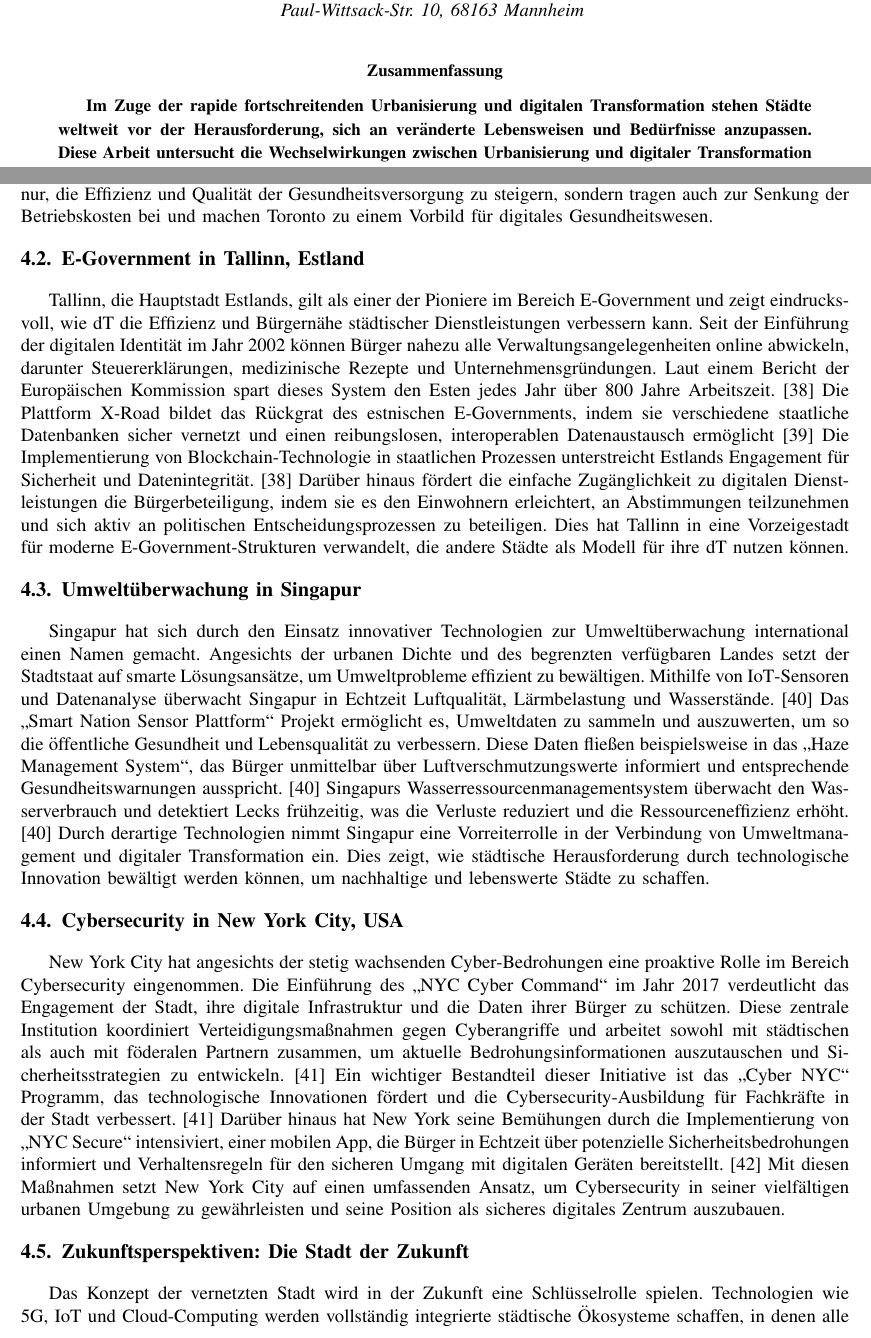
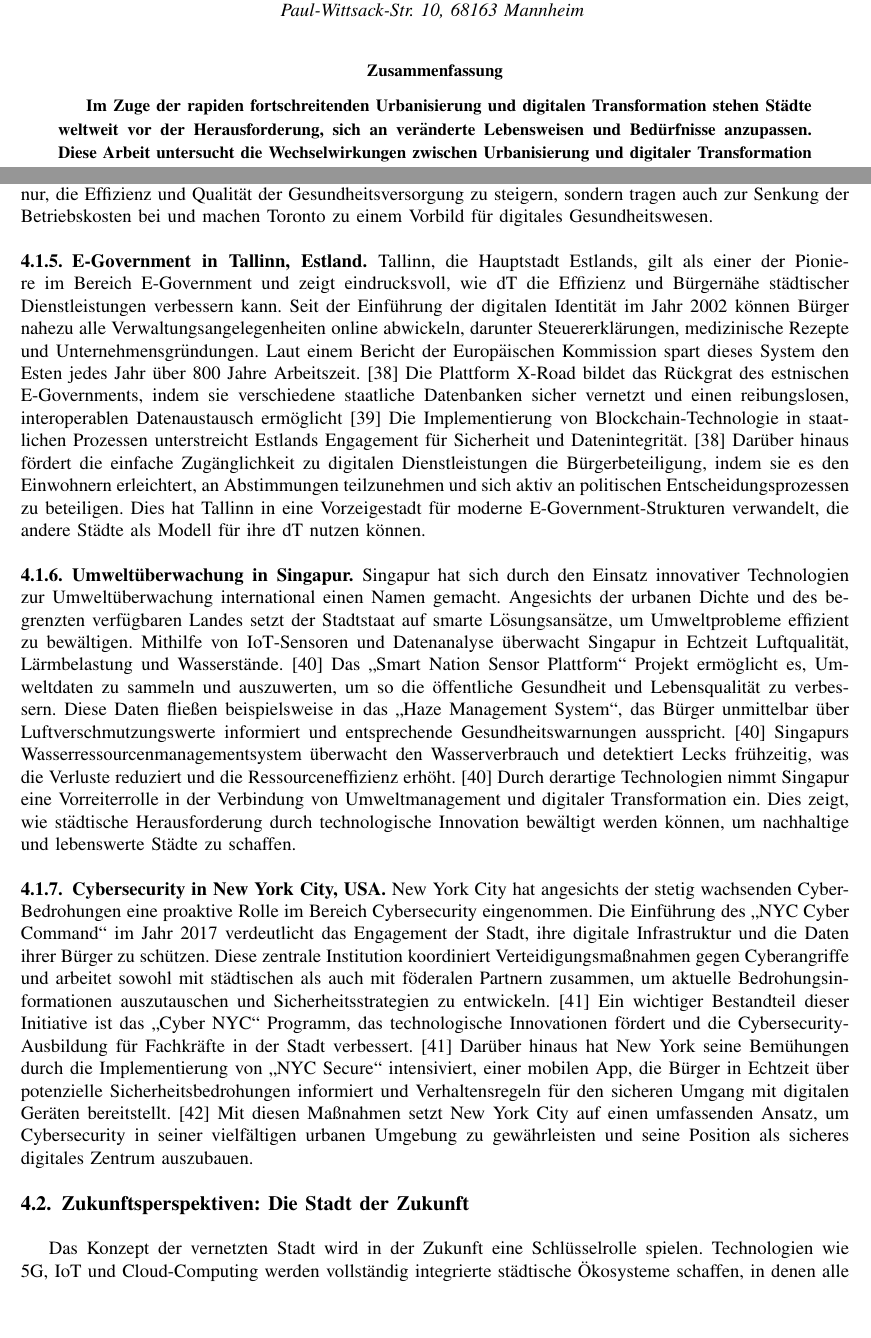
Before and after one commit to Splix123/DTM-Ausarbeitung, a LaTeX paper (tex/Ausarbeitung.tex): two parts of pages 1 and 13 of 16, joined at a grey line, cut so that both start at the same text, the shorter picture padded with empty space. Compiled offline with pdfLaTeX.

Commit message:
Spelling mistakes

```diff
--- a/tex/Ausarbeitung.tex
+++ b/tex/Ausarbeitung.tex
@@ -36,7 +36,7 @@
 % ----------------------------------------------------------------------------------------------------------
 % Abstract
 \begin{abstract}
-Im Zuge der rapide fortschreitenden Urbanisierung und digitalen Transformation stehen Städte weltweit vor der Herausforderung, sich an veränderte Lebensweisen und Bedürfnisse anzupassen.
+Im Zuge der rapiden fortschreitenden Urbanisierung und digitalen Transformation stehen Städte weltweit vor der Herausforderung, sich an veränderte Lebensweisen und Bedürfnisse anzupassen.
 Diese Arbeit untersucht die Wechselwirkungen zwischen Urbanisierung und digitaler Transformation und beleuchtet, wie digitale Technologien zur Lösung urbaner Herausforderungen beitragen können.
 Anhand ausgewählter Fallstudien wird aufgezeigt, wie Städte innovative digitale Lösungen in Bereichen wie Mobilität, Energieeffizienz, Abfallmanagement und städtischem Gesundheitswesen implementieren.
 Darüber hinaus wird ein Blick in die Zukunft geworfen und Perspektiven für die Gestaltung moderner, nachhaltiger Städte der Zukunft entwickelt.
@@ -485,7 +485,7 @@ Darüber hinaus nutzt Toronto moderne Datenanalysen und \ac{KI} zur Optimierung
 Diese Technologien helfen nicht nur, die Effizienz und Qualität der Gesundheitsversorgung zu steigern, sondern tragen auch zur Senkung der Betriebskosten bei und machen Toronto zu einem Vorbild für digitales Gesundheitswesen.
 
 
-\subsection{E-Government in Tallinn, Estland}
+\subsubsection{E-Government in Tallinn, Estland}
 Tallinn, die Hauptstadt Estlands, gilt als einer der Pioniere im Bereich E-Government und zeigt eindrucksvoll, wie \ac{dT} die Effizienz und Bürgernähe städtischer Dienstleistungen verbessern kann.
 Seit der Einführung der digitalen Identität im Jahr 2002 können Bürger nahezu alle Verwaltungsangelegenheiten online abwickeln, darunter Steuererklärungen, medizinische Rezepte und Unternehmensgründungen.
 Laut einem Bericht der Europäischen Kommission spart dieses System den Esten jedes Jahr über 800 Jahre Arbeitszeit. \autocite{noauthor_estonia_2021}
@@ -495,7 +495,7 @@ Darüber hinaus fördert die einfache Zugänglichkeit zu digitalen Dienstleistun
 Dies hat Tallinn in eine Vorzeigestadt für moderne E-Government-Strukturen verwandelt, die andere Städte als Modell für ihre \ac{dT} nutzen können.
 
 
-\subsection{Umweltüberwachung in Singapur}
+\subsubsection{Umweltüberwachung in Singapur}
 Singapur hat sich durch den Einsatz innovativer Technologien zur Umweltüberwachung international einen Namen gemacht.
 Angesichts der urbanen Dichte und des begrenzten verfügbaren Landes setzt der Stadtstaat auf smarte Lösungsansätze, um Umweltprobleme effizient zu bewältigen.
 Mithilfe von \ac{IoT}-Sensoren und Datenanalyse überwacht Singapur in Echtzeit Luftqualität, Lärmbelastung und Wasserstände. \autocite{noauthor_smart_nodate-1}
@@ -506,7 +506,7 @@ Durch derartige Technologien nimmt Singapur eine Vorreiterrolle in der Verbindun
 Dies zeigt, wie städtische Herausforderung durch technologische Innovation bewältigt werden können, um nachhaltige und lebenswerte Städte zu schaffen.
 
 
-\subsection{Cybersecurity in New York City, USA}
+\subsubsection{Cybersecurity in New York City, USA}
 New York City hat angesichts der stetig wachsenden Cyber-Bedrohungen eine proaktive Rolle im Bereich Cybersecurity eingenommen.
 Die Einführung des „NYC Cyber Command“ im Jahr 2017 verdeutlicht das Engagement der Stadt, ihre digitale Infrastruktur und die Daten ihrer Bürger zu schützen.
 Diese zentrale Institution koordiniert Verteidigungsmaßnahmen gegen Cyberangriffe und arbeitet sowohl mit städtischen als auch mit föderalen Partnern zusammen, um aktuelle Bedrohungsinformationen auszutauschen und Sicherheitsstrategien zu entwickeln. \autocite{noauthor_cybersecurity_nodate}
```
Also changed, not shown: Abgabe/Ausarbeitung.pdf (added), tex/Ausarbeitung.pdf, 1 other file.
